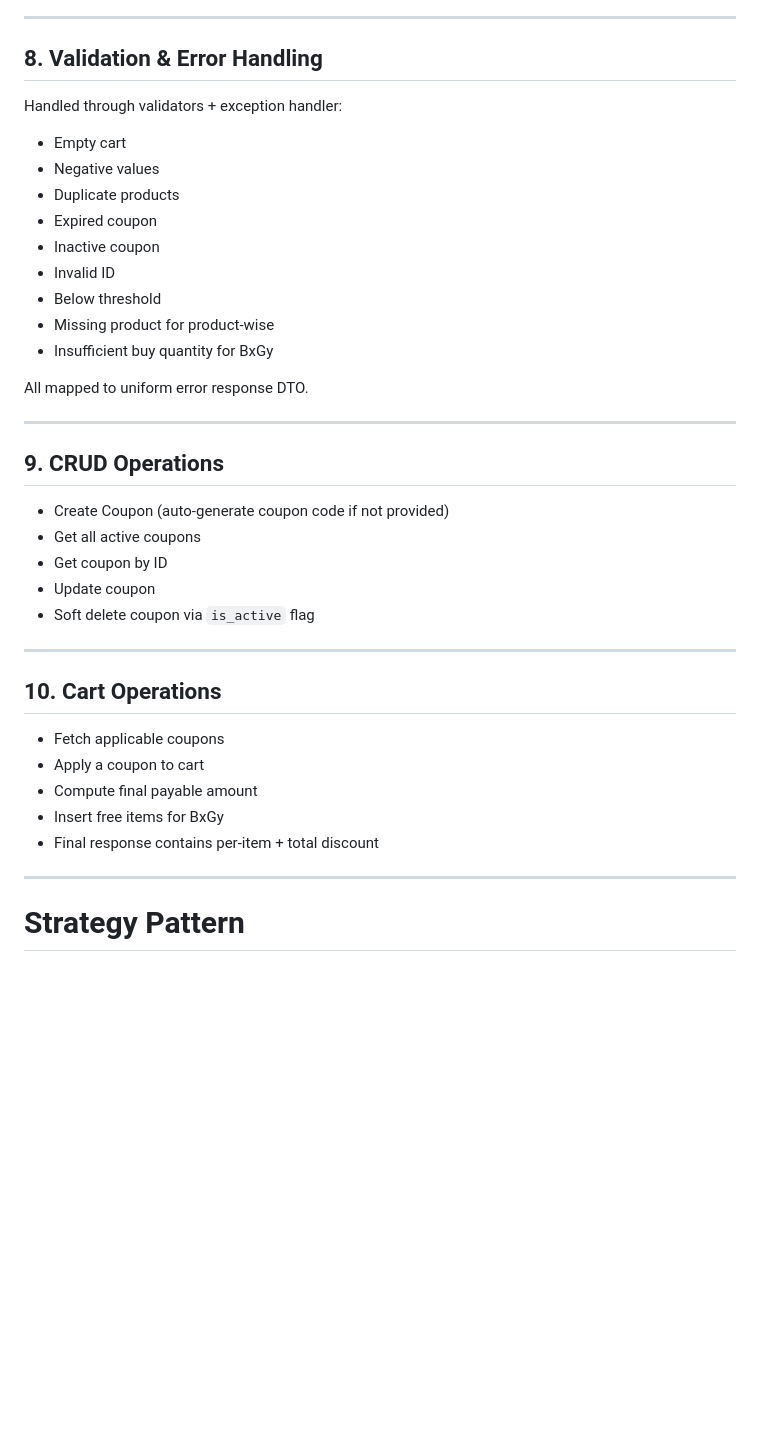
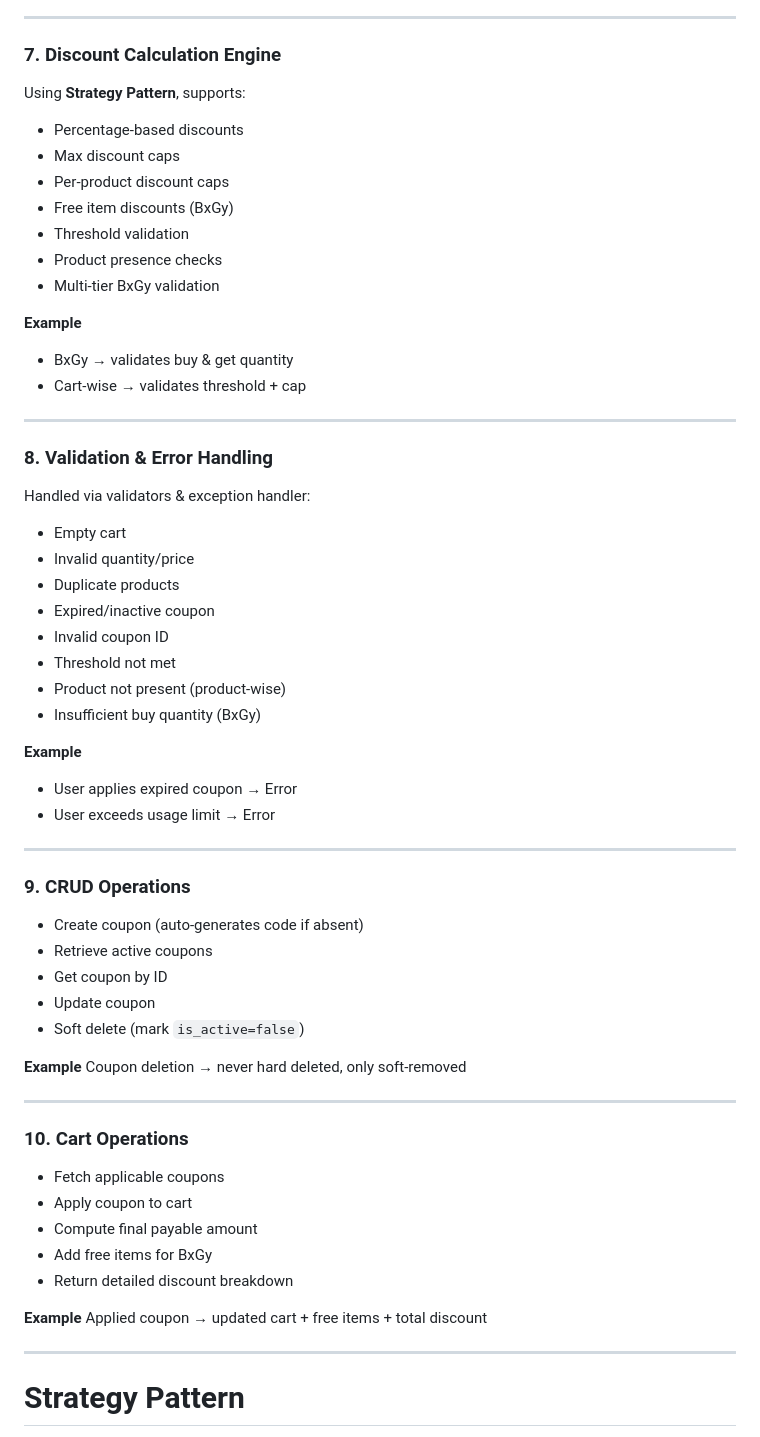
Before and after one commit to gautamkr538/monk-commerce-task, a Markdown page: README.md, the part around the change printed below. GitHub-like rendering; blank space fills up the shorter version.

```diff
--- a/README.md
+++ b/README.md
@@ -132,38 +151,60 @@ Built with Strategy Pattern:
 
 ---
 
-## 8. Validation & Error Handling
-Handled through validators + exception handler:
+### 7. Discount Calculation Engine
+Using **Strategy Pattern**, supports:
+- Percentage-based discounts
+- Max discount caps
+- Per-product discount caps
+- Free item discounts (BxGy)
+- Threshold validation
+- Product presence checks
+- Multi-tier BxGy validation
 
-- Empty cart
-- Negative values
-- Duplicate products
-- Expired coupon
-- Inactive coupon
-- Invalid ID
-- Below threshold
-- Missing product for product-wise
-- Insufficient buy quantity for BxGy
-
-All mapped to uniform error response DTO.
+**Example**
+- BxGy → validates buy & get quantity
+- Cart-wise → validates threshold + cap
 
 ---
 
-## 9. CRUD Operations
-- Create Coupon (auto-generate coupon code if not provided)
-- Get all active coupons
-- Get coupon by ID
-- Update coupon
-- Soft delete coupon via `is_active` flag
+### 8. Validation & Error Handling
+Handled via validators & exception handler:
+- Empty cart
+- Invalid quantity/price
+- Duplicate products
+- Expired/inactive coupon
+- Invalid coupon ID
+- Threshold not met
+- Product not present (product-wise)
+- Insufficient buy quantity (BxGy)
+
+**Example**
+- User applies expired coupon → Error
+- User exceeds usage limit → Error
 
 ---
 
-## 10. Cart Operations
+### 9. CRUD Operations
+- Create coupon (auto-generates code if absent)
+- Retrieve active coupons
+- Get coupon by ID
+- Update coupon
+- Soft delete (mark `is_active=false`)
+
+**Example**
+Coupon deletion → never hard deleted, only soft-removed
+
+---
+
+### 10. Cart Operations
 - Fetch applicable coupons
-- Apply a coupon to cart
+- Apply coupon to cart
 - Compute final payable amount
-- Insert free items for BxGy
-- Final response contains per-item + total discount
+- Add free items for BxGy
+- Return detailed discount breakdown
+
+**Example**
+Applied coupon → updated cart + free items + total discount
 
 ---
 
```
Also changed, not shown: other parts of README.md (+53 -34 lines).
